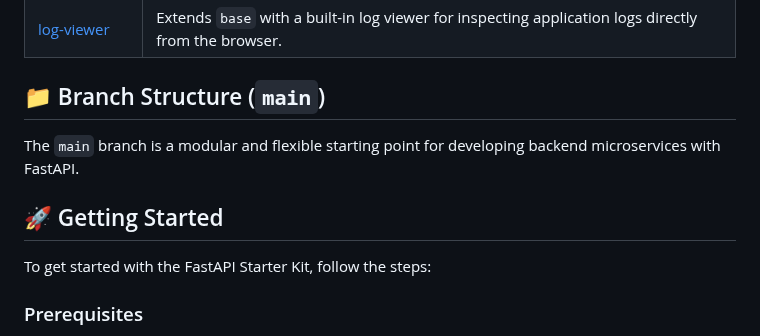
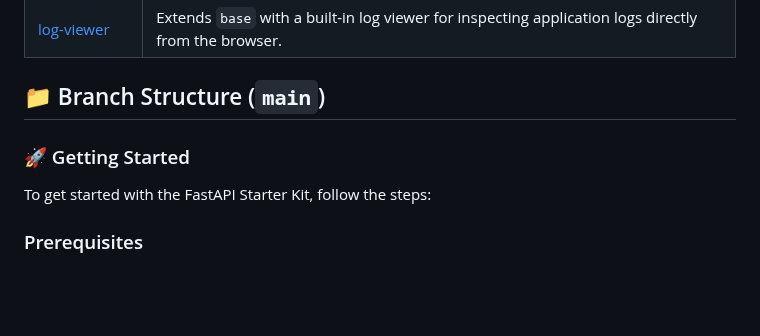
Before and after one commit to Hoopoes/FastStart, a Markdown page: README.md, the part around the change. Rendered like a GitHub page; blank space fills up the shorter version.

Commit message:
chore: readme.md updated

```diff
--- a/README.md
+++ b/README.md
@@ -29,9 +29,8 @@
 
 
 ## 📁 Branch Structure (`main`)
-The `main` branch is a modular and flexible starting point for developing backend microservices with FastAPI.
 
-## 🚀 Getting Started
+### 🚀 Getting Started
 
 To get started with the FastAPI Starter Kit, follow the steps:
 
```
